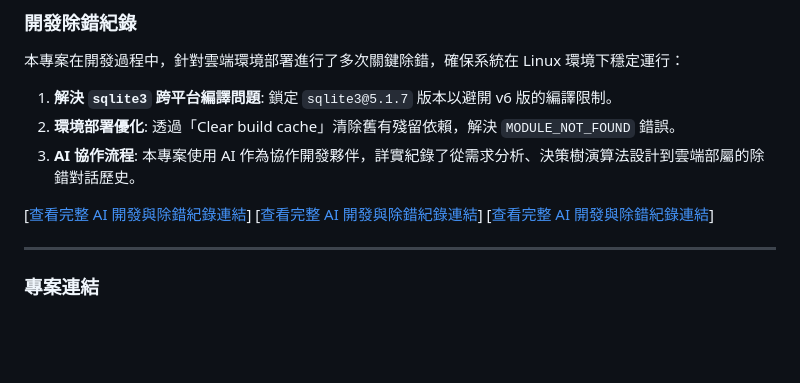
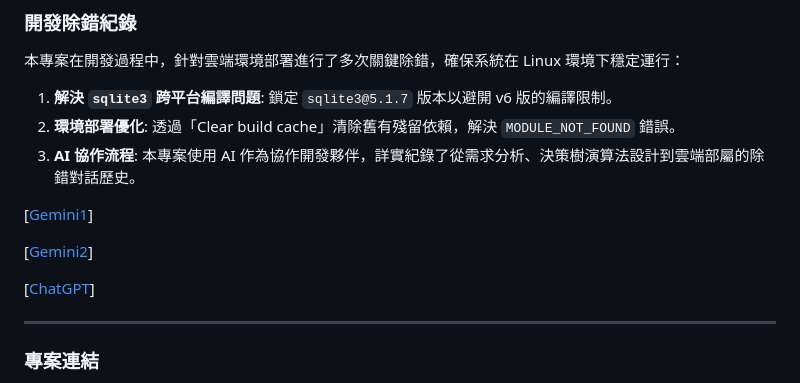
Before and after one commit to hsyinug/health-risk-system1, a Markdown page: README.md, the part around one of its changes. Rendered like a GitHub page; blank space fills up the shorter version.

```diff
--- a/README.md
+++ b/README.md
@@ -66,9 +67,11 @@
 2. **環境部署優化**: 透過「Clear build cache」清除舊有殘留依賴，解決 `MODULE_NOT_FOUND` 錯誤。
 3. **AI 協作流程**: 本專案使用 AI 作為協作開發夥伴，詳實紀錄了從需求分析、決策樹演算法設計到雲端部屬的除錯對話歷史。
 
-[[查看完整 AI 開發與除錯紀錄連結](https://gemini.google.com/share/7abb71f3bd2e)]
-[[查看完整 AI 開發與除錯紀錄連結](https://gemini.google.com/share/bac0b17c1e3f)]
-[[查看完整 AI 開發與除錯紀錄連結](https://chatgpt.com/share/6a339c6d-2ac4-83ee-9415-ea5637bccea5)]
+[[Gemini1](https://gemini.google.com/share/7abb71f3bd2e)]
+
+[[Gemini2](https://gemini.google.com/share/bac0b17c1e3f)]
+
+[[ChatGPT](https://chatgpt.com/share/6a339c6d-2ac4-83ee-9415-ea5637bccea5)]
 
 ---
 
```
Also changed, not shown: other parts of README.md (+1 -0 lines).
